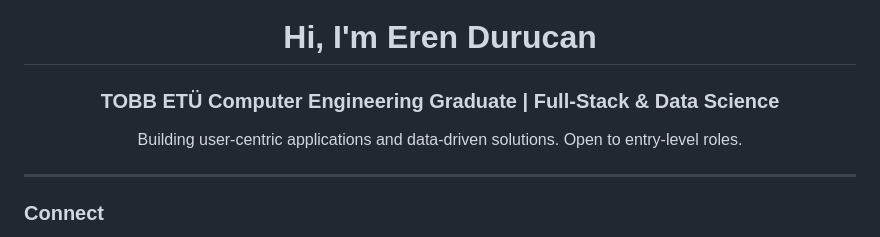
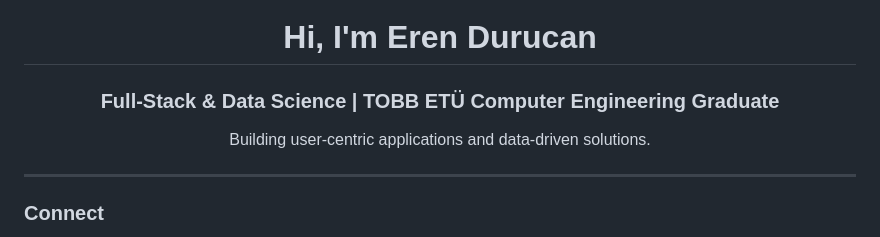
Before and after one commit to erendrcnn/erendrcnn, a Markdown page: README.md, the part around the change. Rendered like a GitHub page.

```diff
--- a/README.md
+++ b/README.md
@@ -1,7 +1,7 @@
 <h1 align="center">Hi, I'm Eren Durucan</h1>
-<h3 align="center">TOBB ETÜ Computer Engineering Graduate | Full‑Stack & Data Science</h3>
+<h3 align="center">Full‑Stack & Data Science | TOBB ETÜ Computer Engineering Graduate</h3>
 
-<p align="center">Building user‑centric applications and data‑driven solutions. Open to entry‑level roles.</p>
+<p align="center">Building user‑centric applications and data‑driven solutions.</p>
 
 ---
 
```
